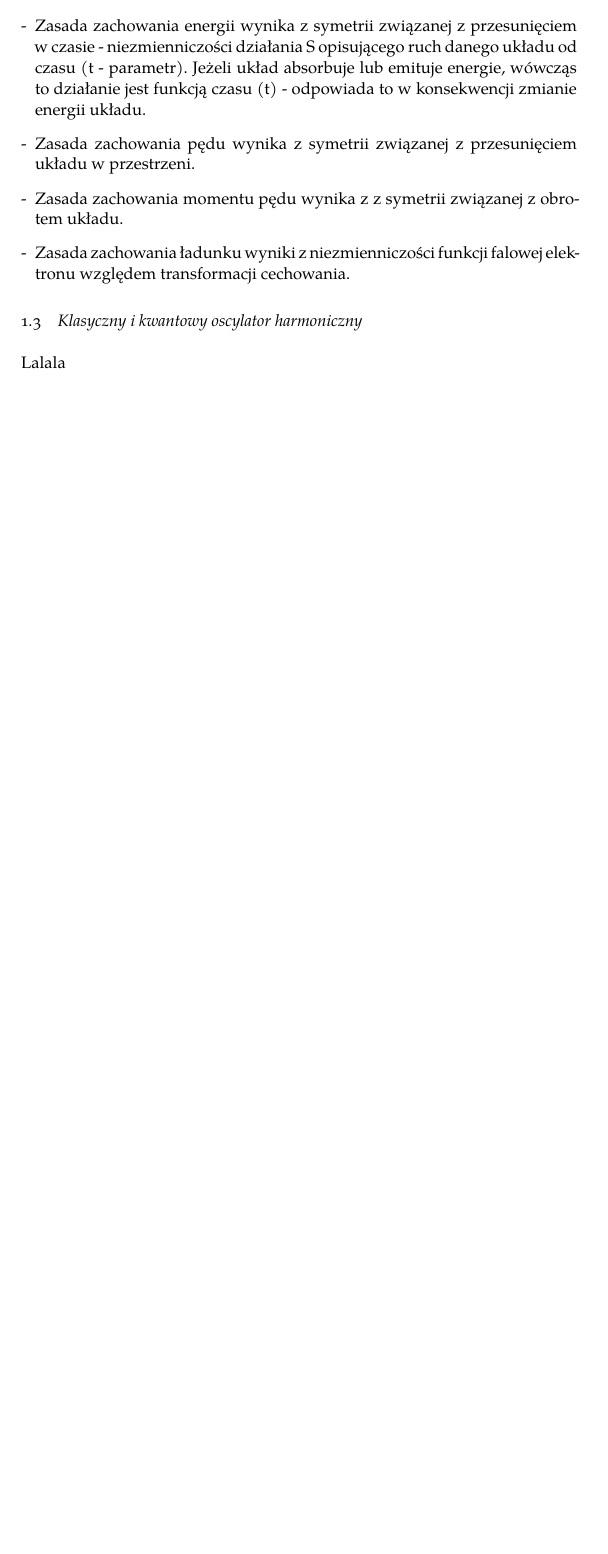
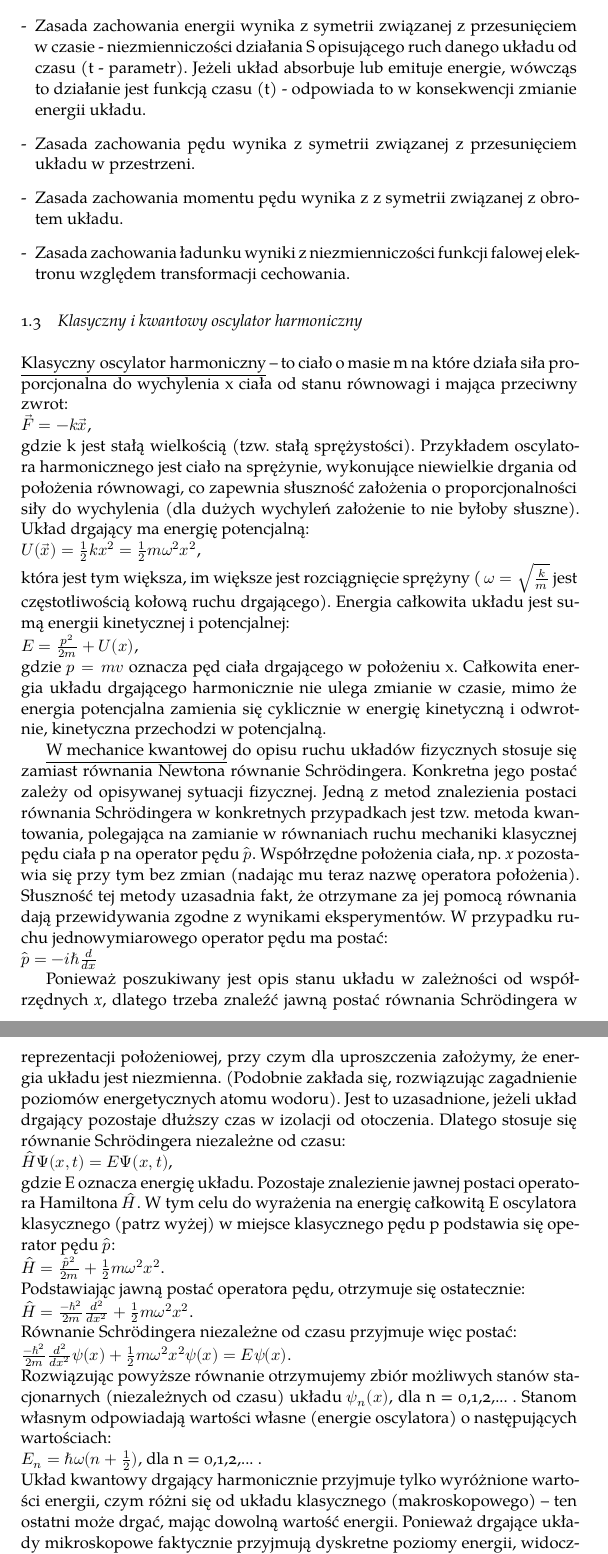
Before and after one commit to K4liber/defenseIssues, a LaTeX document (opracowanieZagadnien.tex, which reads generalIssues/oscillators.tex): part of page 3 of 3 before the commit and two parts of pages 3 and 4 of 4 after it, the two joined at a grey line, cut so that both start at the same text, the shorter picture padded with empty space. Compiled offline with XeLaTeX; a missing font is replaced by an installed copy or a similar font.

Commit message:
General issues - oscillators

```diff
--- a/generalIssues/oscillators.tex
+++ b/generalIssues/oscillators.tex
@@ -1 +1,22 @@
-Lalala
+\underline{Klasyczny oscylator harmoniczny} – to ciało o masie m na które działa siła proporcjonalna do wychylenia x ciała od stanu równowagi i mająca przeciwny zwrot:\newline
+$ \vec{F} = -k\vec{x} $,\newline
+gdzie k jest stałą wielkością (tzw. stałą sprężystości). Przykładem oscylatora harmonicznego jest ciało na sprężynie, wykonujące niewielkie drgania od położenia równowagi, co zapewnia słuszność założenia o proporcjonalności siły do wychylenia (dla dużych wychyleń założenie to nie byłoby słuszne). Układ drgający ma energię potencjalną:\newline
+$ U(\vec{x}) = \frac{1}{2}kx^2 = \frac{1}{2}m\omega^2x^2 $,\newline
+która jest tym większa, im większe jest rozciągnięcie sprężyny ( $\omega = \sqrt{\frac{k}{m}} $ jest częstotliwością kołową ruchu drgającego). Energia całkowita układu jest sumą energii kinetycznej i potencjalnej: \newline
+$ E = \frac{p^2}{2m} + U(x) $,\newline
+gdzie $ p = mv $ oznacza pęd ciała drgającego w położeniu x. Całkowita energia układu drgającego harmonicznie nie ulega zmianie w czasie, mimo że energia potencjalna zamienia się cyklicznie w energię kinetyczną i odwrotnie, kinetyczna przechodzi w potencjalną.
+
+\underline{W mechanice kwantowej} do opisu ruchu układów fizycznych stosuje się zamiast równania Newtona równanie Schrödingera. Konkretna jego postać zależy od opisywanej sytuacji fizycznej. Jedną z metod znalezienia postaci równania Schrödingera w konkretnych przypadkach jest tzw. metoda kwantowania, polegająca na zamianie w równaniach ruchu mechaniki klasycznej pędu ciała p na operator pędu $ \hat{p} $. Współrzędne położenia ciała, np. \textit{x} pozostawia się przy tym bez zmian (nadając mu teraz nazwę operatora położenia). Słuszność tej metody uzasadnia fakt, że otrzymane za jej pomocą równania dają przewidywania zgodne z wynikami eksperymentów. W przypadku ruchu jednowymiarowego operator pędu ma postać:\newline
+$ \hat{p} = -i\hbar\frac{d}{dx} $
+
+Ponieważ poszukiwany jest opis stanu układu w zależności od współrzędnych \textit{x}, dlatego trzeba znaleźć jawną postać równania Schrödingera w reprezentacji położeniowej, przy czym dla uproszczenia założymy, że energia układu jest niezmienna. (Podobnie zakłada się, rozwiązując zagadnienie poziomów energetycznych atomu wodoru). Jest to uzasadnione, jeżeli układ drgający pozostaje dłuższy czas w izolacji od otoczenia. Dlatego stosuje się równanie Schrödingera niezależne od czasu:\newline
+$ \hat{H}\Psi(x,t) = E\Psi(x,t)$,\newline
+gdzie E oznacza energię układu. Pozostaje znalezienie jawnej postaci operatora Hamiltona $ \hat{H}$. W tym celu do wyrażenia na energię całkowitą E oscylatora klasycznego (patrz wyżej) w miejsce klasycznego pędu p podstawia się operator pędu $ \hat{p} $:\newline
+$ \hat{H} = \frac{\hat{p}^2}{2m} + \frac{1}{2}m\omega^2x^2 $.\newline
+Podstawiając jawną postać operatora pędu, otrzymuje się ostatecznie:\newline
+$ \hat{H} = \frac{-\hbar^2}{2m}\frac{d^2}{dx^2} + \frac{1}{2}m\omega^2x^2 $.\newline
+Równanie Schrödingera niezależne od czasu przyjmuje więc postać:\newline
+$ \frac{-\hbar^2}{2m}\frac{d^2}{dx^2}\psi(x) + \frac{1}{2}m\omega^2x^2\psi(x) = E\psi(x) $.\newline
+Rozwiązując powyższe równanie otrzymujemy zbiór możliwych stanów stacjonarnych (niezależnych od czasu) układu $ \psi_n(x) $, dla n = 0,1,2,... . Stanom własnym odpowiadają wartości własne (energie oscylatora) o następujących wartościach:\newline
+$ E_n = \hbar\omega(n + \frac{1}{2}) $, dla n = 0,1,2,... .\newline
+Układ kwantowy drgający harmonicznie przyjmuje tylko wyróżnione wartości energii, czym różni się od układu klasycznego (makroskopowego) – ten ostatni może drgać, mając dowolną wartość energii. Ponieważ drgające układy mikroskopowe faktycznie przyjmują dyskretne poziomy energii, widoczne się staje, że teoria Schrödingera dostarcza właściwego ich opisu. Najmniejsza energia drgań nie jest zerowa, gdyż $ E_0 = \frac{\hbar\omega}{2} $. Jest to tzw. energia drgań zerowych, która nie jest znana fizyce klasycznej. Istnienie tej energii oznacza, że układ kwantowy nigdy nie może być w absolutnym spoczynku.
```
Also changed, not shown: opracowanieZagadnien.pdf, 4 other files.
